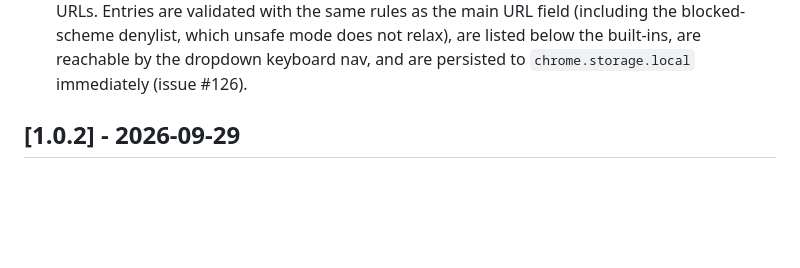
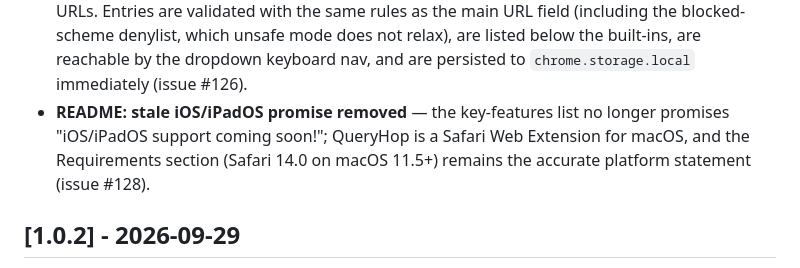
Before and after one commit to billyx86/QueryHop, a Markdown page: CHANGELOG.md, the part around the change. Drawn GitHub-style; blank space fills up the shorter version.

Commit message:
docs: drop the stale iOS/iPadOS roadmap promise from the README (issue #128) (#130)
The key-features list promised "iOS/iPadOS support coming soon!" with no
plan behind it. QueryHop is a Safari Web Extension for macOS; the
Requirements section (Safari 14.0 on macOS 11.5+) is the accurate platform
statement, so the promise is removed rather than replaced by an
undocumented roadmap commitment (issue #128). Changelog entry added.

Co-authored-by: Billy King <billyx86@users.noreply.github.com>

```diff
--- a/CHANGELOG.md
+++ b/CHANGELOG.md
@@ -48,6 +48,10 @@ Work on `main` since 1.0.2, not yet cut as a release:
   denylist, which unsafe mode does not relax), are listed below the
   built-ins, are reachable by the dropdown keyboard nav, and are persisted
   to `chrome.storage.local` immediately (issue #126).
+- **README: stale iOS/iPadOS promise removed** — the key-features list
+  no longer promises "iOS/iPadOS support coming soon!"; QueryHop is a
+  Safari Web Extension for macOS, and the Requirements section (Safari
+  14.0 on macOS 11.5+) remains the accurate platform statement (issue #128).
 
 ## [1.0.2] - 2026-09-29
 
```
Also changed, not shown: README.md (+1 -1 lines).
